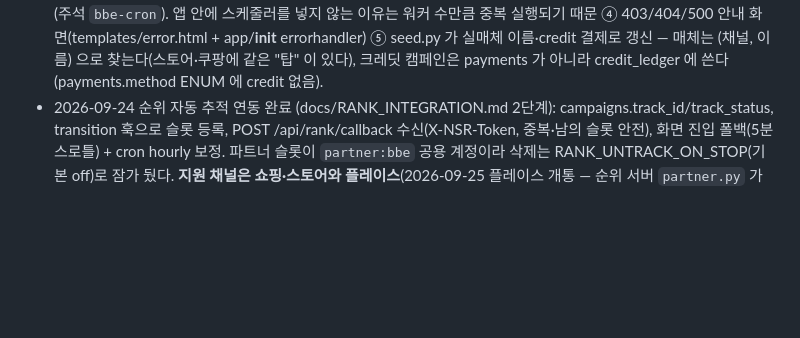
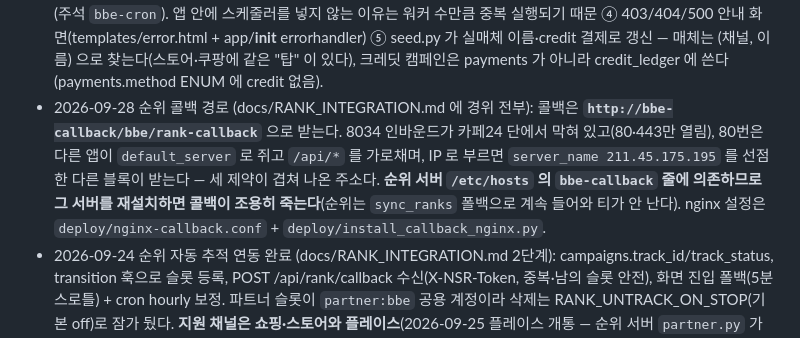
Before and after one commit to Jeongdonghwan/bbe_prj, a Markdown page: CLAUDE.md, the part around the change. GitHub-like rendering; blank space fills up the shorter version.

```diff
--- a/CLAUDE.md
+++ b/CLAUDE.md
@@ -41,6 +41,7 @@ P4 완료 (2026-08-30, a·b·c 전부) → 다음 P5 운영(배치·실 PG·알
   - 시드 테스트 매체("테스트 N")·캠페인 정리는 **scripts/cleanup_test_data.py** (--yes 없으면 드라이런). 인기 트래픽 설정·주간 추천·후기의 참조까지 함께 지운다.
 - 2026-09-25 운영자 로그인 분리: **/auth/admin/login** — 앱 셸(사이드바·카카오 가입 CTA) 없는 단독 화면, noindex. role=admin 만 통과하고 실패 사유는 구분해서 알려주지 않는다(로그는 남김). admin_required 는 비로그인이면 이 화면으로 리다이렉트(next 는 /admin 하위로만 강제 — 오픈 리다이렉트 방지), 로그인한 일반 회원만 403. 운영자는 **users.username(로그인 아이디, UNIQUE)** 또는 이메일로 로그인한다 — auth.get_by_login 이 둘 다 받는다. 로그인 실패가 같은 IP 에서 5회 쌓이면 5분 잠금(프로세스 메모리 — 워커별로 따로 세므로 엄격히 하려면 앞단에 fail2ban). 최초 로그인 프로필 모달은 운영자에게 띄우지 않는다(needs_onboarding 에서 role=admin 제외). 계정 관리는 **어드민 화면 /admin/operators** (목록·추가·로그인 아이디 지정·비밀번호 변경(직접 지정 또는 자동 생성)·정지·권한 회수)와 같은 일을 하는 CLI **scripts/admin_user.py** 두 경로. 비밀번호는 자동 생성해 한 번만 보여주고(화면은 session 에 담아 1회 표시 후 pop) 저장하지 않는다. 문자셋에서 l·1·I·O·0 과 & < > " ' 를 뺐다 — HTML 이스케이프로 복사가 깨지거나 눈으로 헷갈리지 않게. **users.role 은 ENUM(user, admin)** 이고 사업자 등급 users.grade(biz/agency/master)와 다른 축이다 — 권한 회수는 role 을 user 로. users.last_login_at 으로 안 쓰는 계정을 가려낸다. 마지막 운영자는 revoke 불가. seed 의 id=1 운영팀 계정은 비밀번호가 없어 로그인 불가 — 배포 시 create 로 실계정을 만들어야 한다.
 - 2026-09-24 백엔드 보완: ① 어드민 주간 추천·상품 필드 편집(위 항목) ② `/api/campaign/volume`·`/keywords`·`/quote` 에 @login_required + 검색량은 키워드 도구와 같은 하루 30회 쿼터·로그(초과 429) ③ **주기 작업은 scripts/cron.py** — deploy.sh 가 crontab 에 daily 04:10 / hourly 정각으로 등록(주석 `bbe-cron`). 앱 안에 스케줄러를 넣지 않는 이유는 워커 수만큼 중복 실행되기 때문 ④ 403/404/500 안내 화면(templates/error.html + app/__init__ errorhandler) ⑤ seed.py 가 실매체 이름·credit 결제로 갱신 — 매체는 (채널, 이름) 으로 찾는다(스토어·쿠팡에 같은 "탑" 이 있다), 크레딧 캠페인은 payments 가 아니라 credit_ledger 에 쓴다(payments.method ENUM 에 credit 없음).
+- 2026-09-28 순위 콜백 경로 (docs/RANK_INTEGRATION.md 에 경위 전부): 콜백은 **`http://bbe-callback/bbe/rank-callback`** 으로 받는다. 8034 인바운드가 카페24 단에서 막혀 있고(80·443만 열림), 80번은 다른 앱이 `default_server` 로 쥐고 `/api/*` 를 가로채며, IP 로 부르면 `server_name 211.45.175.195` 를 선점한 다른 블록이 받는다 — 세 제약이 겹쳐 나온 주소다. **순위 서버 `/etc/hosts` 의 `bbe-callback` 줄에 의존하므로 그 서버를 재설치하면 콜백이 조용히 죽는다**(순위는 `sync_ranks` 폴백으로 계속 들어와 티가 안 난다). nginx 설정은 `deploy/nginx-callback.conf` + `deploy/install_callback_nginx.py`.
 - 2026-09-24 순위 자동 추적 연동 완료 (docs/RANK_INTEGRATION.md 2단계): campaigns.track_id/track_status, transition 훅으로 슬롯 등록, POST /api/rank/callback 수신(X-NSR-Token, 중복·남의 슬롯 안전), 화면 진입 폴백(5분 스로틀) + cron hourly 보정. 파트너 슬롯이 `partner:bbe` 공용 계정이라 삭제는 RANK_UNTRACK_ON_STOP(기본 off)로 잠가 뒀다. **지원 채널은 쇼핑·스토어와 플레이스**(2026-09-25 플레이스 개통 — 순위 서버 `partner.py` 가 `platform` 파라미터를 받게 고쳤다; 채널→플랫폼 매핑은 `rank_client.TRACK_PLATFORM` 한 곳). **쿠팡은 순위 서버에 수집기 자체가 없어 미지원** — 열려면 rankserver 쪽 수집기 작업이 먼저다.
 - 2026-09-23 어드민 캠페인 로그 엑셀 추출 (services/export_service.py): 주문 관리 화면의 필터(상태·채널·매체·기간·검색 + **계정(user)·등록일 from/to**)를 그대로 쓰는 GET /admin/orders/export, 체크한 캠페인만 뽑는 POST(ids, "선택 엑셀"). 시트 3장 모두 **맨 왼쪽 두 열은 회원 ID(이메일, 없으면 kakao:<id>)·회사명(users.biz_name)** 이고 이 두 열은 고정(freeze). 캠페인 시트는 **스토어 상품번호 / nvMid / 쿠팡 상품ID / 플레이스ID 를 각각 다른 열**에 — 스토어 상품번호·쿠팡 상품ID·플레이스ID 는 URL 에서 추출(naver.me 단축 주소는 불가), **nvMid 는 URL 에 없어서 위저드 미리보기(순위 서버)가 준 값을 campaigns.nv_mid 에 저장**해 두고 읽는다(hidden #nvMid → _parse_form 숫자 검증 → create_with_credit). 일별 로그(캠페인×날짜, 예정 수량 + campaign_daily 기록 수량·순위) / 주별 정산(월요일 시작 주 × 회원 × 채널 × 매체, 이용 일수·수량·금액, **환불은 credit_ledger 환불 시점 주에 별도 행 −**). 이용 일수는 running/done/stopped 의 실제 구동일(시작~min(종료, 오늘, 중단일))만. 활동 기간은 from/to, 없으면 최근 31일.
 - 2026-09-22 인기 트래픽 시안 I (기준 문서: Downloads/prototype_popular_traffic (1).html — 프로토타입이 디자인 정본, 재해석 금지. 09-21 의 보라 색면·TRAFFIC·검정 2px 테두리 버전은 전부 폐기): /popular 페이지 + 대시보드 위젯 + 공용 드로어. CSS는 static/css/popular.css 로 옮기되 위젯이 대시보드에도 올라가서 :root 를 쓰면 전역 토큰을 덮어쓰므로 **토큰은 --p-*, 클래스는 p- 접두사**로 두고 .poppage/.p-widget/.p-drawer/.p-scrim 에만 선언한다.
```
Also changed, not shown: docs/RANK_INTEGRATION.md (+32 -20 lines).
